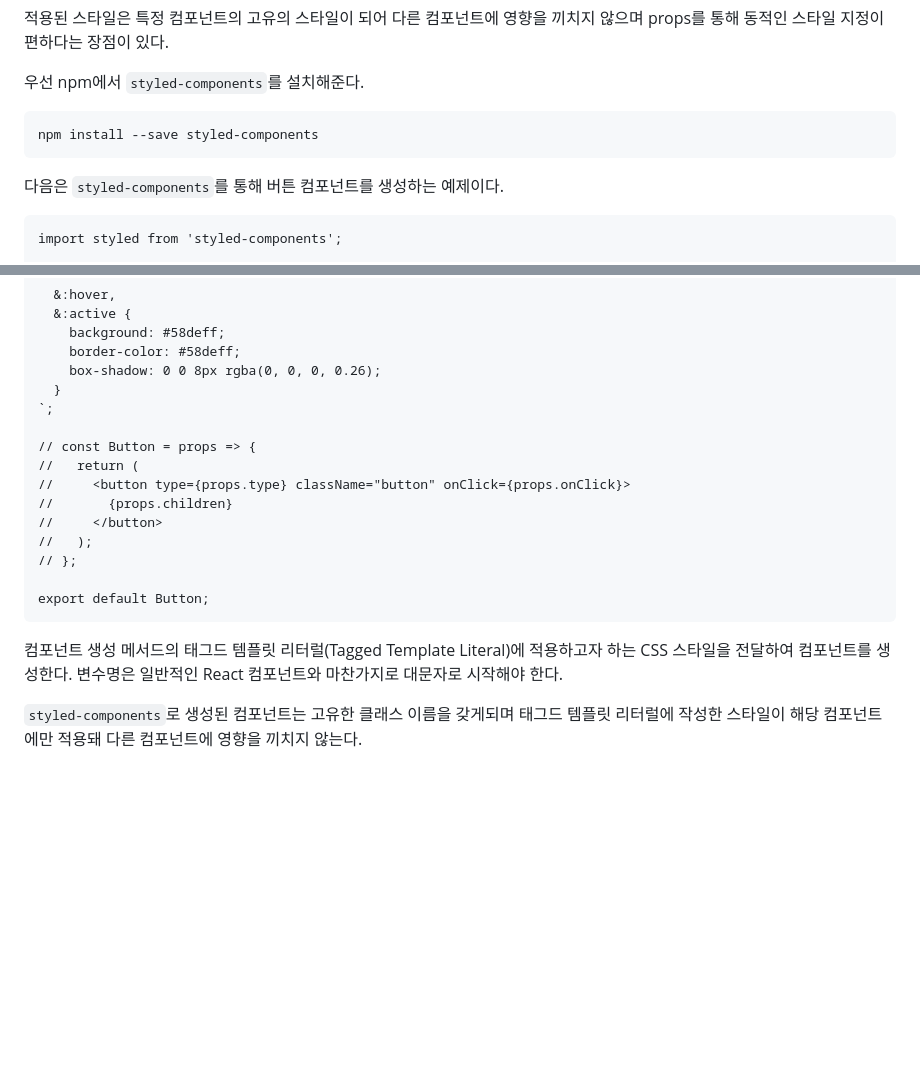
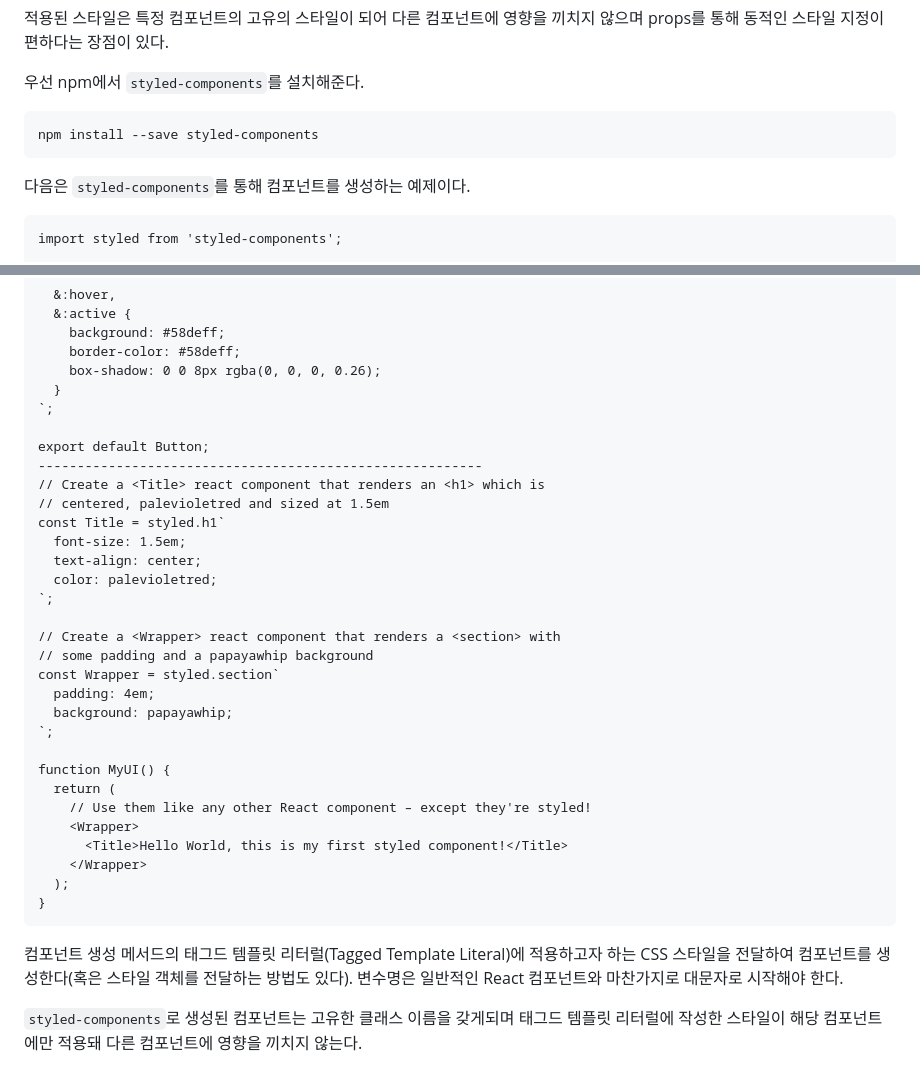
Before and after one commit to Iam-Sunghyun/TIL, a Markdown page: React/컴포넌트 스타일링.md, 2 parts joined by grey strips. Rendered like a GitHub page; blank space fills up the shorter version.

Commit message:
예시 추가

````diff
--- a/React/컴포넌트 스타일링.md
+++ b/React/컴포넌트 스타일링.md
@@ -177,7 +177,7 @@ const CourseInput = (props) => {
 npm install --save styled-components
 ```
 
-다음은 `styled-components`를 통해 버튼 컴포넌트를 생성하는 예제이다.
+다음은 `styled-components`를 통해 컴포넌트를 생성하는 예제이다.
 
 ```
 import styled from 'styled-components';
@@ -203,18 +203,34 @@ const Button = styled.button`
   }
 `;
 
-// const Button = props => {
-//   return (
-//     <button type={props.type} className="button" onClick={props.onClick}>
-//       {props.children}
-//     </button>
-//   );
-// };
+export default Button;
+---------------------------------------------------------
+// Create a <Title> react component that renders an <h1> which is
+// centered, palevioletred and sized at 1.5em
+const Title = styled.h1`
+  font-size: 1.5em;
+  text-align: center;
+  color: palevioletred;
+`;
 
-export default Button;
+// Create a <Wrapper> react component that renders a <section> with
+// some padding and a papayawhip background
+const Wrapper = styled.section`
+  padding: 4em;
+  background: papayawhip;
+`;
+
+function MyUI() {
+  return (
+    // Use them like any other React component – except they're styled!
+    <Wrapper>
+      <Title>Hello World, this is my first styled component!</Title>
+    </Wrapper>
+  );
+}
 ```
 
-컴포넌트 생성 메서드의 태그드 템플릿 리터럴(Tagged Template Literal)에 적용하고자 하는 CSS 스타일을 전달하여 컴포넌트를 생성한다. 변수명은 일반적인 React 컴포넌트와 마찬가지로 대문자로 시작해야 한다.
+컴포넌트 생성 메서드의 태그드 템플릿 리터럴(Tagged Template Literal)에 적용하고자 하는 CSS 스타일을 전달하여 컴포넌트를 생성한다(혹은 스타일 객체를 전달하는 방법도 있다). 변수명은 일반적인 React 컴포넌트와 마찬가지로 대문자로 시작해야 한다.
 
 `styled-components`로 생성된 컴포넌트는 고유한 클래스 이름을 갖게되며 태그드 템플릿 리터럴에 작성한 스타일이 해당 컴포넌트에만 적용돼 다른 컴포넌트에 영향을 끼치지 않는다.
 
````
